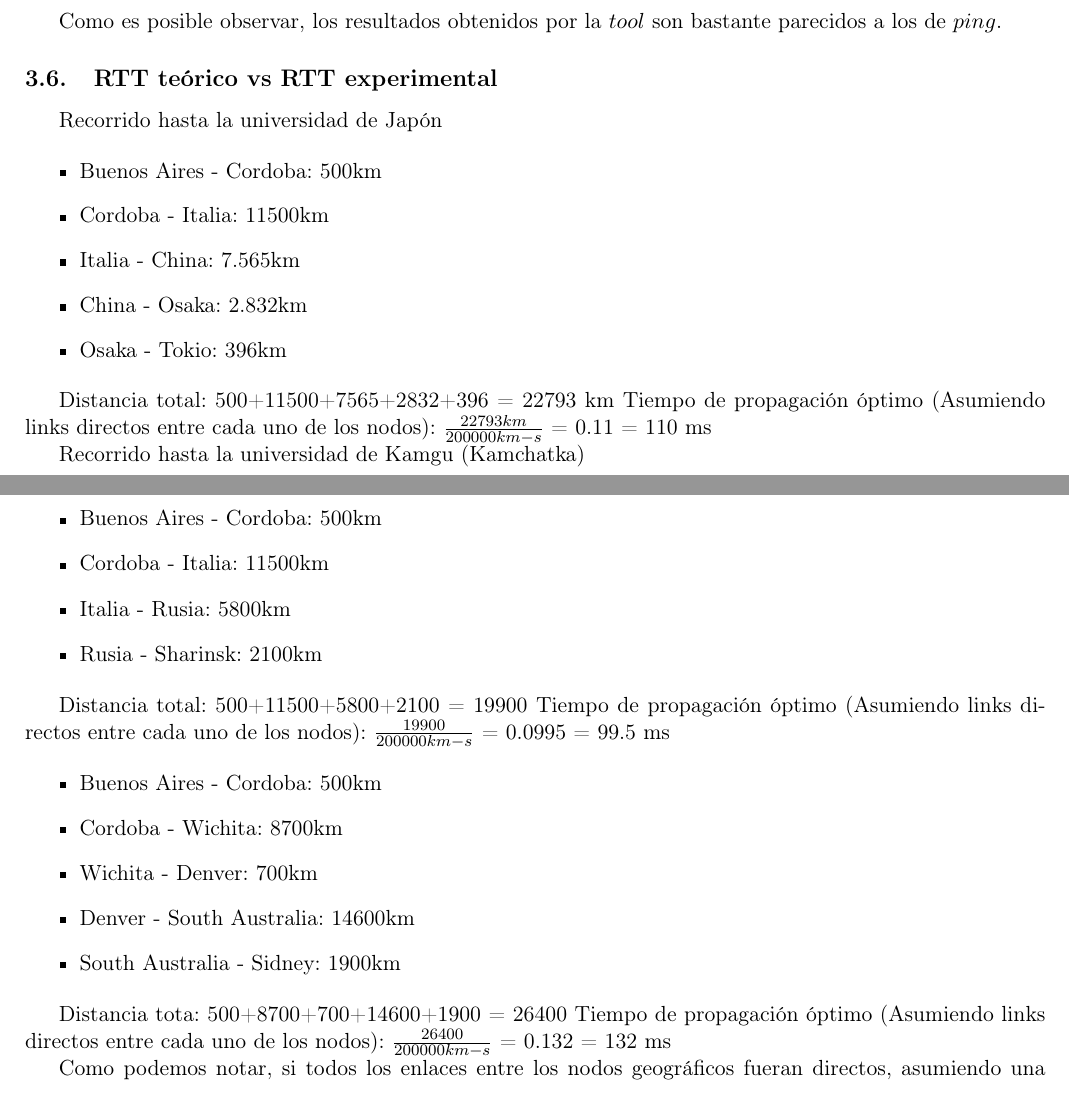
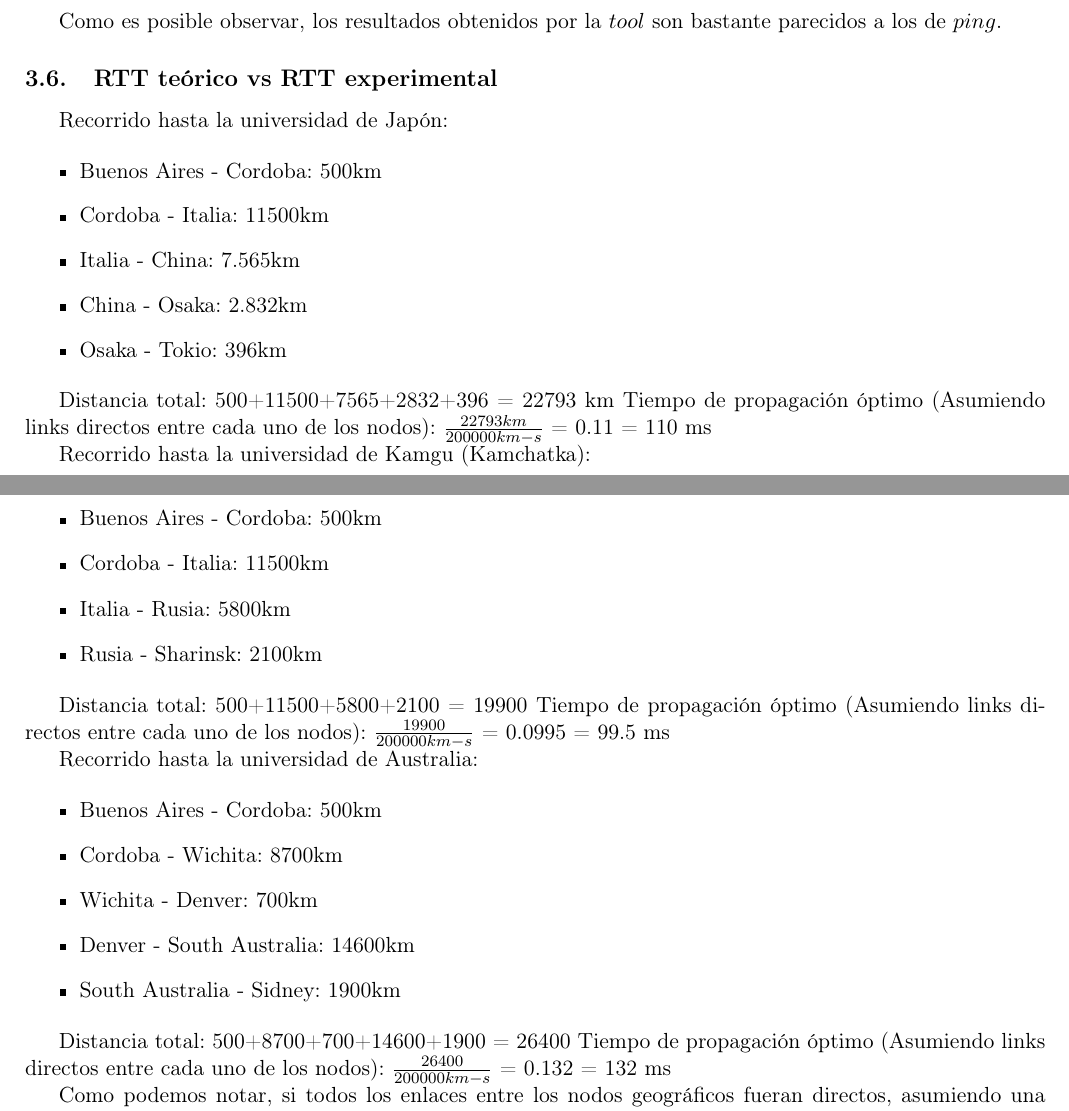
Before and after one commit to mnsantos/redes-tp2, a LaTeX document (informe/informe.tex, which reads informe/resultados.tex): two parts of pages 11 and 12 of 13, joined at a grey line, cut so that both start at the same text. Compiled offline with pdfLaTeX.

Commit message:
resultados

```diff
--- a/informe/resultados.tex
+++ b/informe/resultados.tex
@@ -453,6 +453,7 @@ Distancia total: 500+11500+5800+2100 = 19900
 Tiempo de propagación óptimo (Asumiendo links directos entre cada uno de los nodos):
 $\frac{19900}{200000km-s}$ = 0.0995 = 99.5 ms
 
+Recorrido hasta la universidad de Australia:
 
 \begin{itemize}
 	\item Buenos Aires - Cordoba: 500km
@@ -462,7 +463,7 @@ $\frac{19900}{200000km-s}$ = 0.0995 = 99.5 ms
 	\item South Australia - Sidney:  1900km
 \end{itemize}
 
-Distancia tota: 500+8700+700+14600+1900 = 26400
+Distancia total: 500+8700+700+14600+1900 = 26400
 Tiempo de propagación óptimo (Asumiendo links directos entre cada uno de los nodos):
 $\frac{26400}{200000km-s}$ = 0.132 = 132 ms
 
```
Also changed, not shown: informe/resultados.tex (4 more changed lines).
